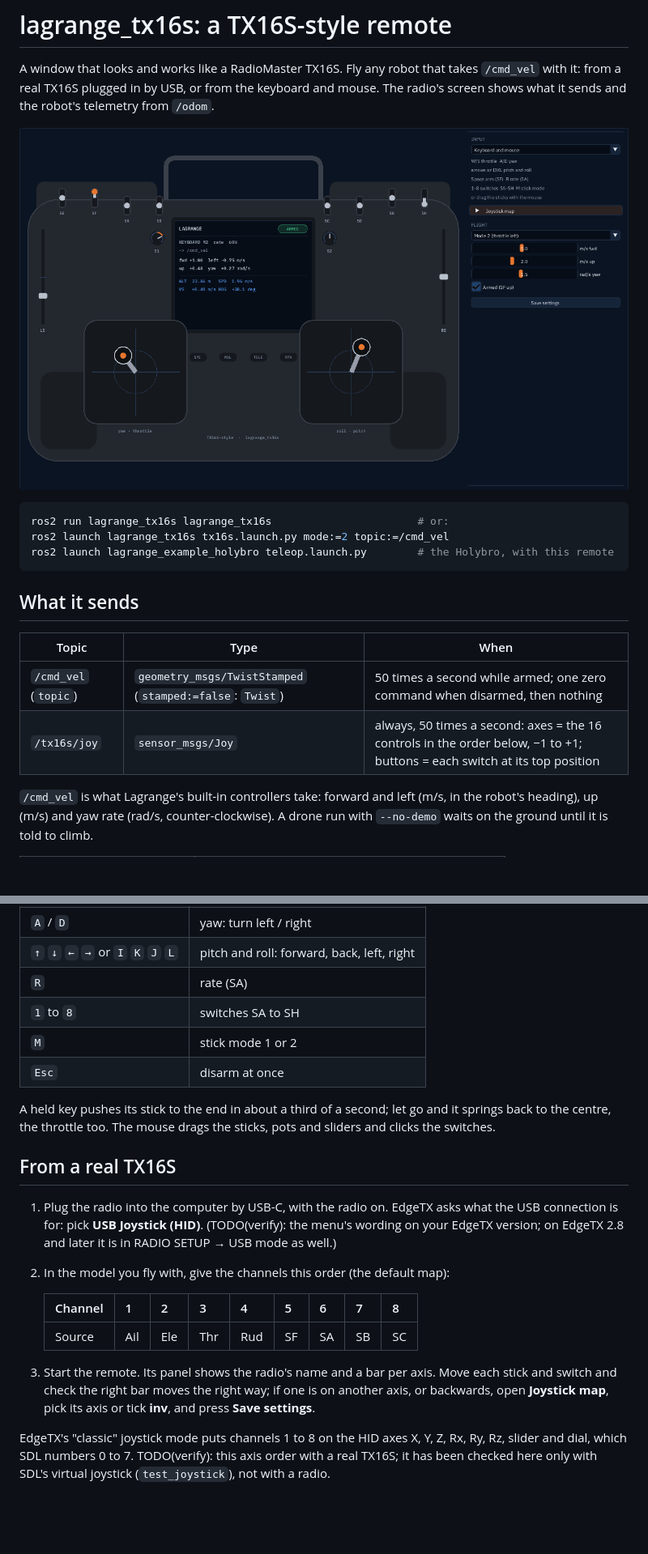
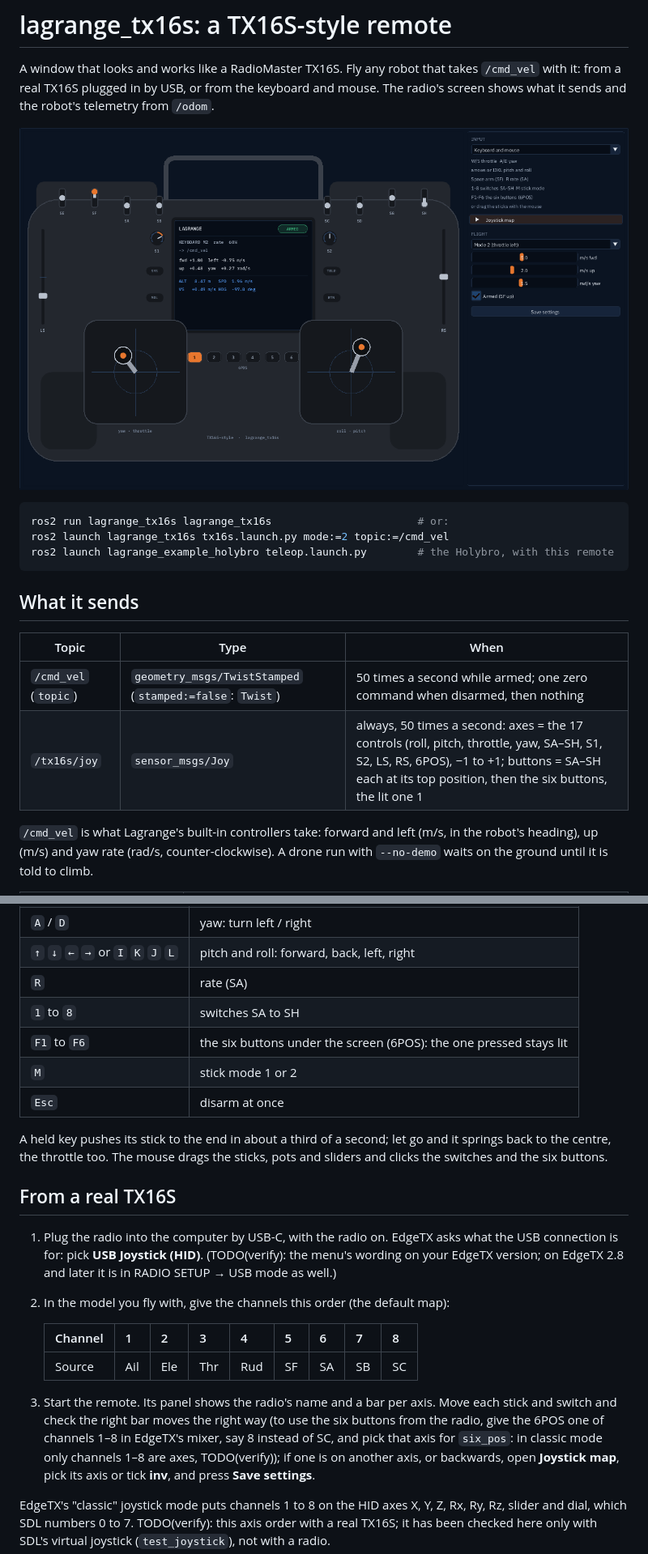
Before and after one commit to Open-Physical-Systems/Lagrange, a Markdown page: utils/lagrange_tx16s/README.md, 2 parts joined by grey strips. Shown at 81% size. GitHub-like rendering; pictures changed too: docs/imgs/tx16s.png; blank space fills up the shorter version.

Commit message:
feat(utils): the remote's six buttons under the screen (6POS), by click, F1-F6 or the radio
Signed-off-by: danendra10 <danendraclever24@gmail.com>

```diff
--- a/utils/lagrange_tx16s/README.md
+++ b/utils/lagrange_tx16s/README.md
@@ -17,7 +17,7 @@ ros2 launch lagrange_example_holybro teleop.launch.py        # the Holybro, with
 | Topic | Type | When |
 |---|---|---|
 | `/cmd_vel` (`topic`) | `geometry_msgs/TwistStamped` (`stamped:=false`: `Twist`) | 50 times a second while armed; one zero command when disarmed, then nothing |
-| `/tx16s/joy` | `sensor_msgs/Joy` | always, 50 times a second: axes = the 16 controls in the order below, −1 to +1; buttons = each switch at its top position |
+| `/tx16s/joy` | `sensor_msgs/Joy` | always, 50 times a second: axes = the 17 controls (roll, pitch, throttle, yaw, SA–SH, S1, S2, LS, RS, 6POS), −1 to +1; buttons = SA–SH each at its top position, then the six buttons, the lit one 1 |
 
 `/cmd_vel` is what Lagrange's built-in controllers take: forward and left (m/s, in the robot's
 heading), up (m/s) and yaw rate (rad/s, counter-clockwise). A drone run with `--no-demo` waits
@@ -48,12 +49,13 @@ Click the window so it has the keyboard.
 | `↑` `↓` `←` `→` or `I` `K` `J` `L` | pitch and roll: forward, back, left, right |
 | `R` | rate (SA) |
 | `1` to `8` | switches SA to SH |
+| `F1` to `F6` | the six buttons under the screen (6POS): the one pressed stays lit |
 | `M` | stick mode 1 or 2 |
 | `Esc` | disarm at once |
 
 A held key pushes its stick to the end in about a third of a second; let go and it springs back
 to the centre, the throttle too. The mouse drags the sticks, pots and sliders and clicks the
-switches.
+switches and the six buttons.
 
 ## From a real TX16S
 
@@ -67,7 +69,10 @@ switches.
    | Source | Ail | Ele | Thr | Rud | SF | SA | SB | SC |
 
 3. Start the remote. Its panel shows the radio's name and a bar per axis. Move each stick and
-   switch and check the right bar moves the right way; if one is on another axis, or backwards,
+   switch and check the right bar moves the right way (to use the six buttons from the radio,
+   give the 6POS one of channels 1–8 in EdgeTX's mixer, say 8 instead of SC, and pick that axis
+   for `six_pos`: in classic mode only channels 1–8 are axes, TODO(verify)); if one is on another
+   axis, or backwards,
    open **Joystick map**, pick its axis or tick **inv**, and press **Save settings**.
 
 EdgeTX's "classic" joystick mode puts channels 1 to 8 on the HID axes X, Y, Z, Rx, Ry, Rz,
```
Also changed, not shown: other parts of utils/lagrange_tx16s/README.md (+2 -1 lines), CLAUDE.md (+1 -1 lines), 5 other files.
